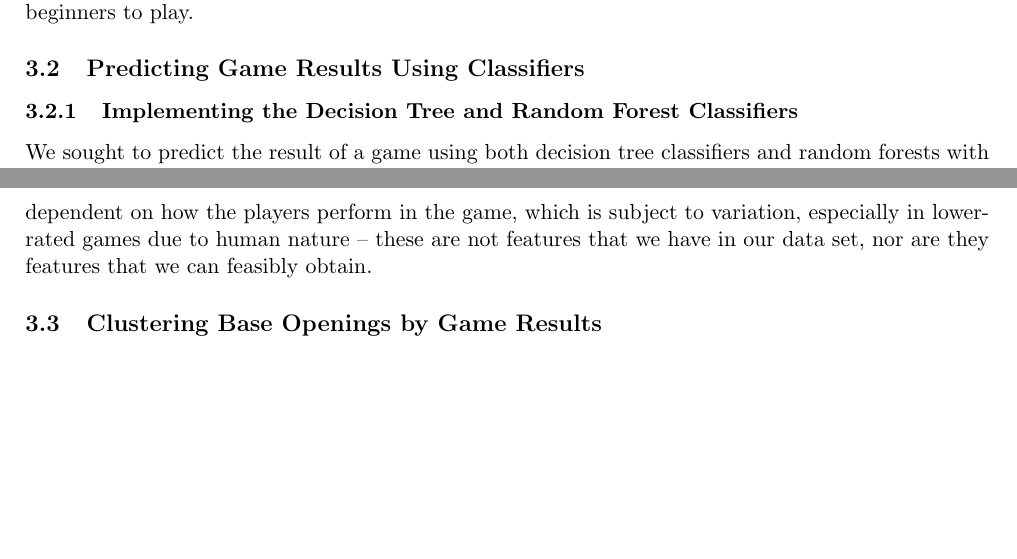
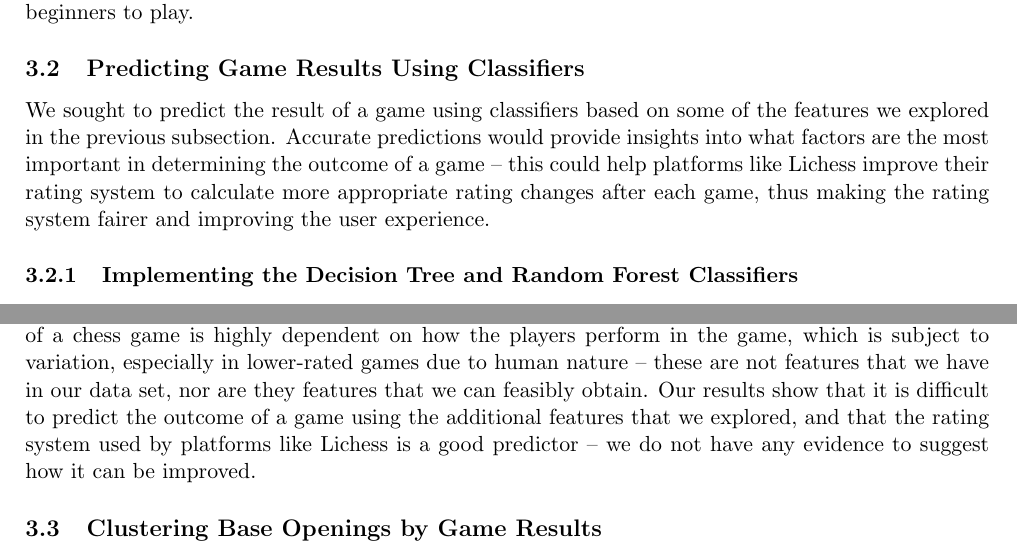
Before and after one commit to IsaacCheng9/machine-learning-in-chess, a LaTeX paper (docs/Final Report/main.tex): two parts of pages 12 and 13 of 23, joined at a grey line, cut so that both start at the same text, the shorter picture padded with empty space. Compiled offline with pdfLaTeX.

Commit message:
Introduce subsection on classifiers

```diff
--- a/docs/Final Report/main.tex
+++ b/docs/Final Report/main.tex
@@ -192,9 +191,10 @@ The data set also includes a column for the specific opening detected in each ga
 Delving deeper into the data, we found that the most popular base openings varied by rating groups. The top players rated 2000 and above strongly preferred the Sicilian Defense compared to other openings (shown in figure \ref{fig:mostPopularOpeningsRated2000Plus} from the appendices). This may be because the Sicilian Defense is a complex opening that requires a lot of preparation due to the number of variations, and it is unanimously accepted as the best response to White opening with the king's pawn. Conversely, the Sicilian Defense becomes much less popular for players rated 1200 and below for the same reasons. Figure \ref{fig:mostPopularOpeningsRated1200Minus} from the appendices shows that the two most popular base openings for this group are the Queen's Pawn Game and the King's Pawn Game, which represent generic openings starting with the queen's pawn and the king's pawn respectively -- this is likely because they are simple and easy for beginners to play.
 
 \subsection{Predicting Game Results Using Classifiers}
+We sought to predict the result of a game using classifiers based on some of the features we explored in the previous subsection. Accurate predictions would provide insights into what factors are the most important in determining the outcome of a game -- this could help platforms like Lichess improve their rating system to calculate more appropriate rating changes after each game, thus making the rating system fairer and improving the user experience.
 
 \subsubsection{Implementing the Decision Tree and Random Forest Classifiers}
-We sought to predict the result of a game using both decision tree classifiers and random forests with various features. Based on the previous section, we focused on features related to player rating and opening. Figure \ref{fig:resultsOfModelsToPredictResultOfAGame} summarises the results we obtained from our models, grouped by type of classifier and sorted by F1 score. We used F1 score as our evaluation metric because it is a good measure of accuracy for imbalanced data sets such as ours, where there are fewer draws compared to wins and losses for White, as it accounts for a balance between precision and recall. We also used accuracy as a secondary metric to compare the performance of our models.
+We used both decision tree classifiers and random forests with various features. Based on the previous section, we focused on features related to player rating and opening. Figure \ref{fig:resultsOfModelsToPredictResultOfAGame} summarises the results we obtained from our models, grouped by type of classifier and sorted by F1 score. We used F1 score as our evaluation metric because it is a good measure of accuracy for imbalanced data sets such as ours, where there are fewer draws compared to wins and losses for White, as it accounts for a balance between precision and recall. We also used accuracy as a secondary metric to compare the performance of our models.
 
 \subsubsection{Results and Evaluating the Decision Tree and Random Forest Classifiers}
 In the results table in figure \ref{fig:resultsOfModelsToPredictResultOfAGame}, you can see that we denoted the RelativeEloDiffBin and EloDiffBin features with different increments. We previously binned these features to explore the distribution of values, but we wanted to see whether using finer binning would improve the performance of our models. Hence, we tested the same model but with different binning increments, which we did not include in the table for brevity -- the increments included in the table represent those that produced the best F1 score and accuracy.
@@ -236,7 +236,7 @@ In the results table in figure \ref{fig:resultsOfModelsToPredictResultOfAGame},
 
 There was little difference in the performance of our decision tree classifiers and our random forest classifiers -- both of them achieved similar F1 scores and accuracy when using the same features. However, we saw some variation in performance when using different features. We saw an improvement by binning the RelativeEloDiff values instead of using the raw values -- this is likely because it helps to smooth the noise of tiny differences and help extract the general information that varying RelativeEloDiff provides. Using 5\% increments was the sweet spot between binning too finely and thus introducing noise, and binning too broadly and losing the value of information. Meanwhile, using ECO values rather than BaseOpening values resulted in worse performance, likely due to the ECO categories being too vague, with openings in the same category being vastly different in some cases.
 
-While there are some differences in results between the variations of our models, our classification models generally produced poor F1 scores and accuracy. The best F1 score was 0.510 while the best accuracy was 0.525 -- this indicates that our features were not good predictors of the result of a game. Lichess' matchmaking system pairs opponents of similar skill levels. Thus, the difference in rating between players is often minimal, resulting in a small sample size for the rating difference bins, which may have contributed to the poor performance. Furthermore, the outcome of a chess game is highly dependent on how the players perform in the game, which is subject to variation, especially in lower-rated games due to human nature -- these are not features that we have in our data set, nor are they features that we can feasibly obtain.
+While there are some differences in results between the variations of our models, our classification models generally produced poor F1 scores and accuracy. The best F1 score was 0.510 while the best accuracy was 0.525 -- this indicates that our features were not good predictors of the result of a game. Lichess' matchmaking system pairs opponents of similar skill levels. Thus, the difference in rating between players is often minimal, resulting in a small sample size for the bins representing larger rating differences, which may have contributed to the poor performance. Furthermore, the outcome of a chess game is highly dependent on how the players perform in the game, which is subject to variation, especially in lower-rated games due to human nature -- these are not features that we have in our data set, nor are they features that we can feasibly obtain. Our results show that it is difficult to predict the outcome of a game using the additional features that we explored, and that the rating system used by platforms like Lichess is a good predictor -- we do not have any evidence to suggest how it can be improved.
 
 \subsection{Clustering Base Openings by Game Results}
 Following our earlier exploration of the most popular base openings, we investigated whether we could cluster them by game results. Accurate clusters would allow us to identify base openings that are more likely to result in a certain outcome -- this could be useful in determining someone's style of play, thus opening the possibility for more fine-tuned analysis of match-ups between players.
```
Also changed, not shown: docs/Final Report/main.pdf, docs/Final Report/main.tex (1 more changed lines), 1 other file.
